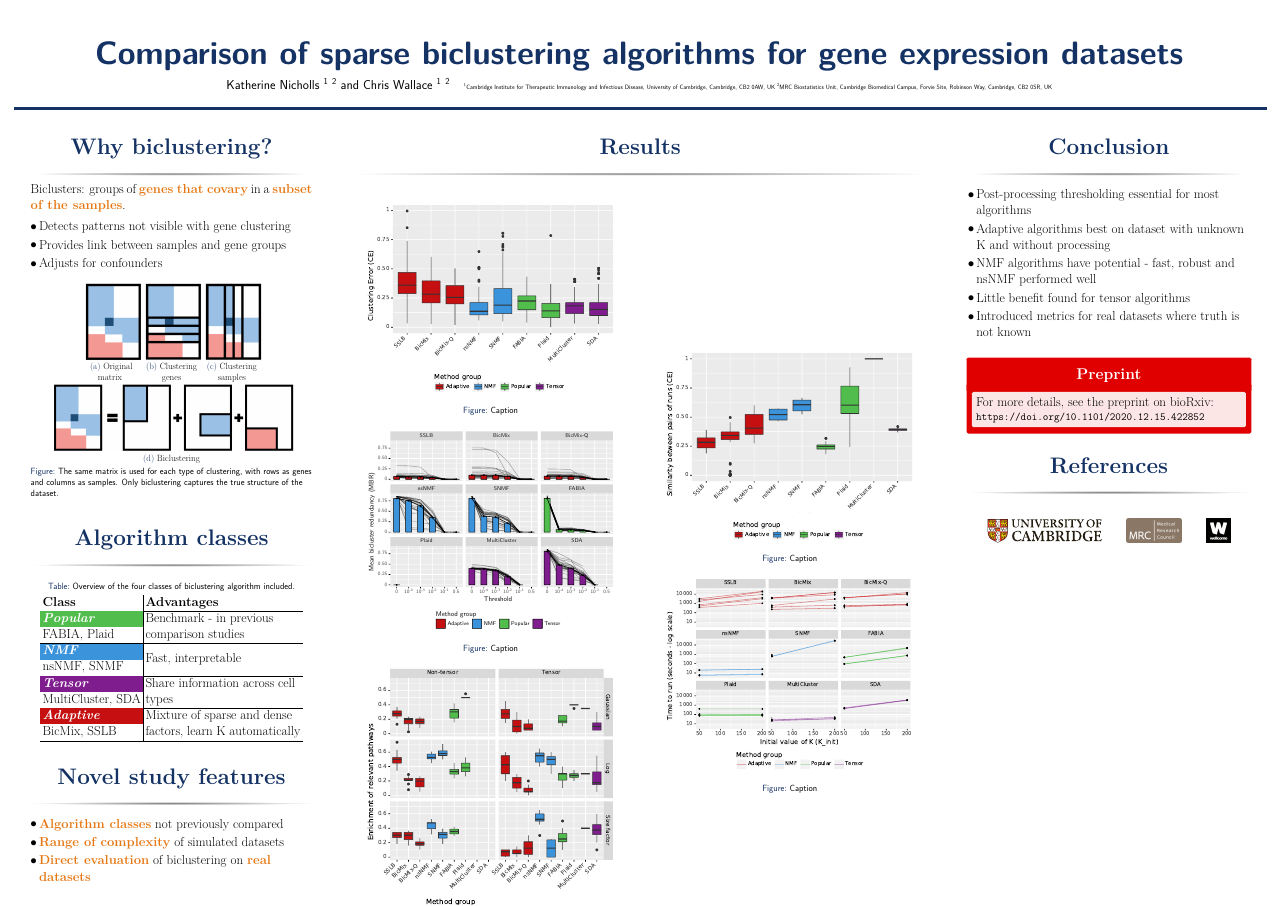
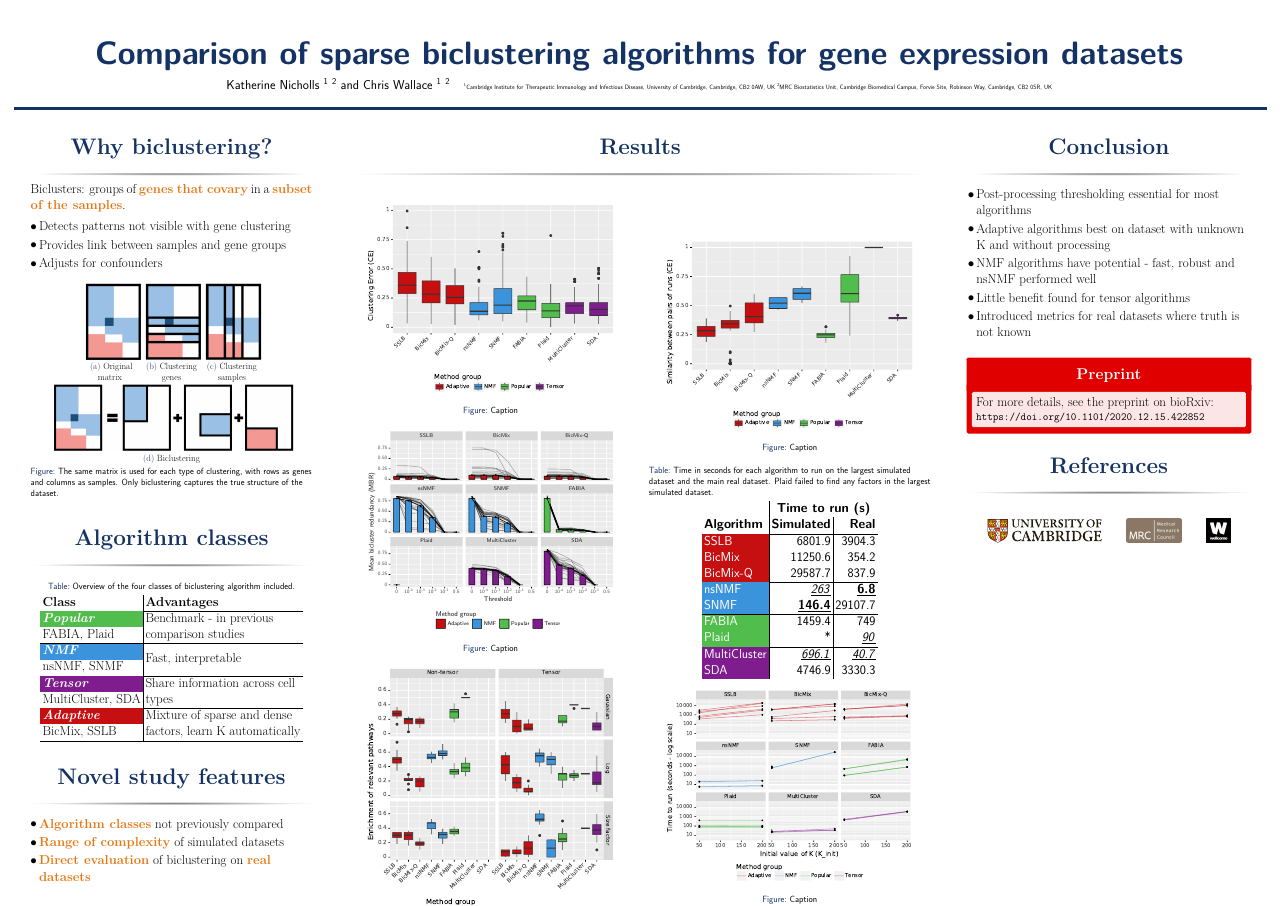
Before and after one commit to nichollskc/probgen_poster, a LaTeX poster (main.tex): the whole page. Compiled offline with pdfLaTeX.

Commit message:
Add basic timings table

```diff
--- a/main.tex
+++ b/main.tex
@@ -105,6 +105,9 @@
 \setbeamercolor{block alerted body}{fg=black,bg=nred!10}
 
 \renewcommand{\bold}[1]{{\textcolor{norange}{\textbf{#1}}}}
+\newcommand{\runnerup}[1] {\underline{\textit{#1}}}
+\newcommand{\bestscore}[1] {\underline{\textbf{#1}}}
+
 
 %----------------------------------------------------------------------------------------
 %	TITLE SECTION
@@ -261,6 +264,25 @@ Biclusters: groups of \bold{genes that covary} in a \bold{subset of the samples}
 \caption{Caption}
 \end{figure}
 
+\begin{table}[t!]
+\caption{Time in seconds for each algorithm to run on the largest simulated dataset and the main real dataset. Plaid failed to find any factors in the largest simulated dataset.}
+
+\begin{tabular}{ l | r | r }
+    & \multicolumn{2}{c}{\textbf{Time to run (s)}} \\
+    \textbf{Algorithm} & \textbf{Simulated} & \textbf{Real} \\ \hline
+\cellcolor[HTML]{C50F11}\color[HTML]{FFFFFF}SSLB & 6801.9 & 3904.3 \\
+\cellcolor[HTML]{C50F11}\color[HTML]{FFFFFF}BicMix & 11250.6 & 354.2 \\
+\cellcolor[HTML]{C50F11}\color[HTML]{FFFFFF}BicMix-Q & 29587.7 & 837.9 \\ \hline
+\cellcolor[HTML]{3B93DC}\color[HTML]{FFFFFF}nsNMF & \runnerup{263} & \bestscore{6.8} \\
+\cellcolor[HTML]{3B93DC}\color[HTML]{FFFFFF}SNMF & \bestscore{146.4} & 29107.7 \\ \hline
+\cellcolor[HTML]{50bd4c}\color[HTML]{FFFFFF}FABIA & 1459.4 & 749 \\
+\cellcolor[HTML]{50bd4c}\color[HTML]{FFFFFF}Plaid & * & \runnerup{90} \\ \hline
+\cellcolor[HTML]{7f1c8e}\color[HTML]{FFFFFF}MultiCluster & \runnerup{696.1} & \runnerup{40.7} \\
+\cellcolor[HTML]{7f1c8e}\color[HTML]{FFFFFF}SDA & 4746.9 & 3330.3 \\
+
+\end{tabular}
+\end{table}
+
 \begin{figure}
 \includegraphics[width=0.9 \textwidth]{plots/IMPC_comp_reqs_s_against_K.pdf}
 \caption{Caption}
```
